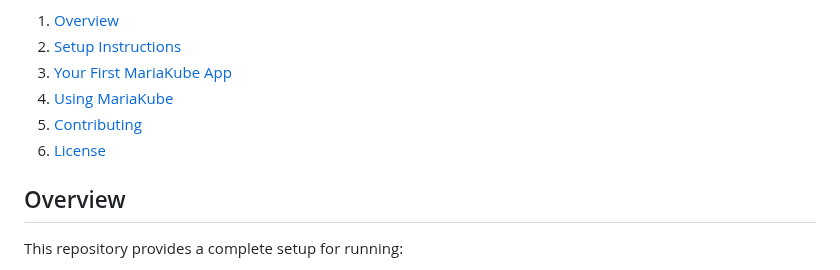
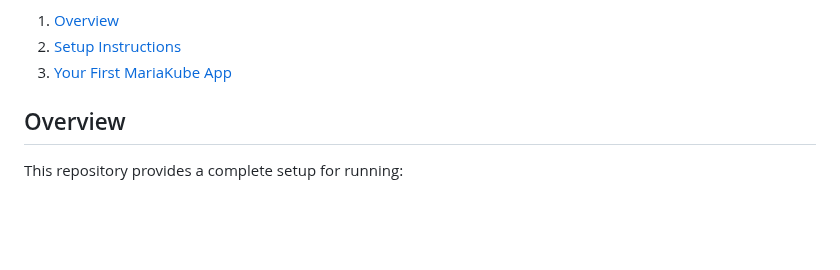
Before and after one commit to rizavi-enterprises/mariakube, a Markdown page: README.md, the part around the change. GitHub-like rendering; blank space fills up the shorter version.

Commit message:
Update README.md
Signed-off-by: Arthur Rizavi <48633148+rizavi@users.noreply.github.com>

```diff
--- a/README.md
+++ b/README.md
@@ -14,9 +14,7 @@ MariaKube is a distro of K3s (https://k3s.io/) for lightweight Kubernetes, Maria
 1. [Overview](#overview)
 2. [Setup Instructions](#setup-instructions)
 3. [Your First MariaKube App](#your-first-mariakube-app)
-4. [Using MariaKube](#using-mariakube)
-5. [Contributing](#contributing)
-6. [License](#license)
+
 
 ## Overview
 
```
